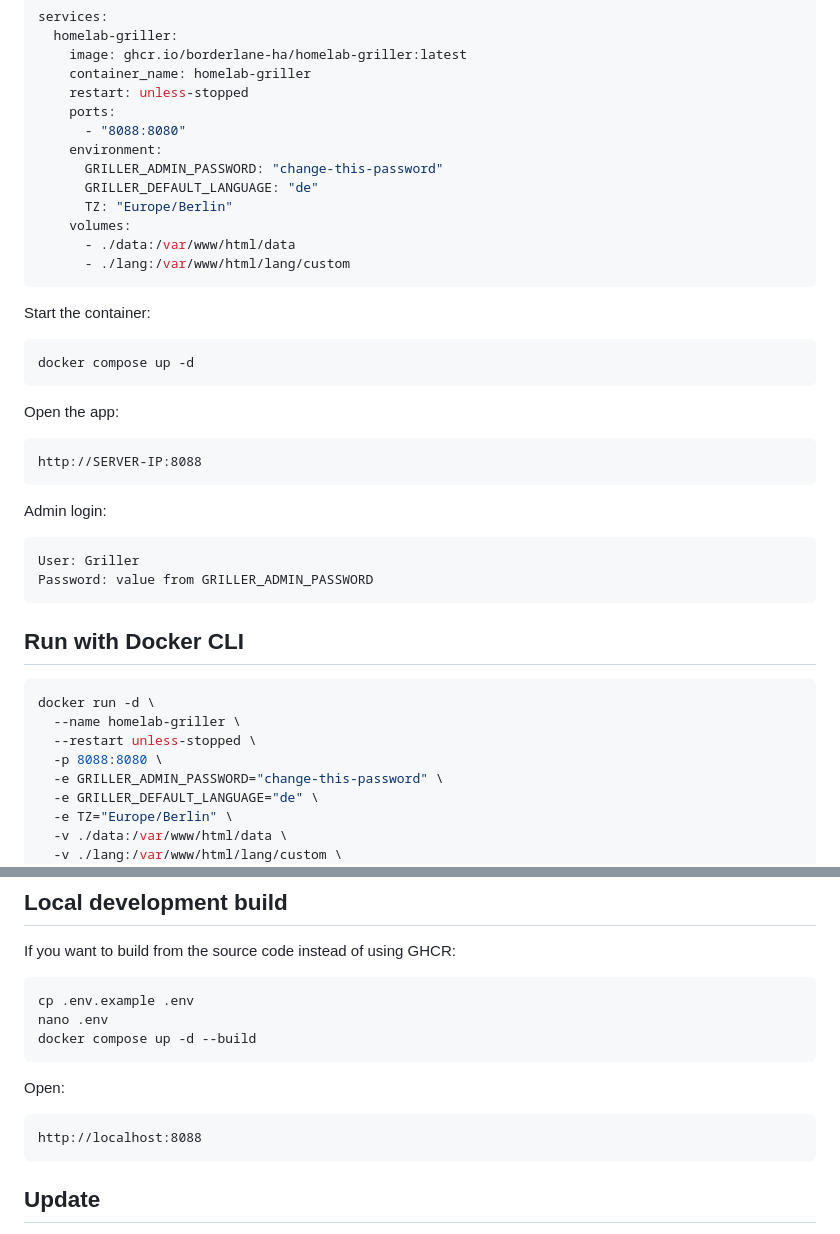
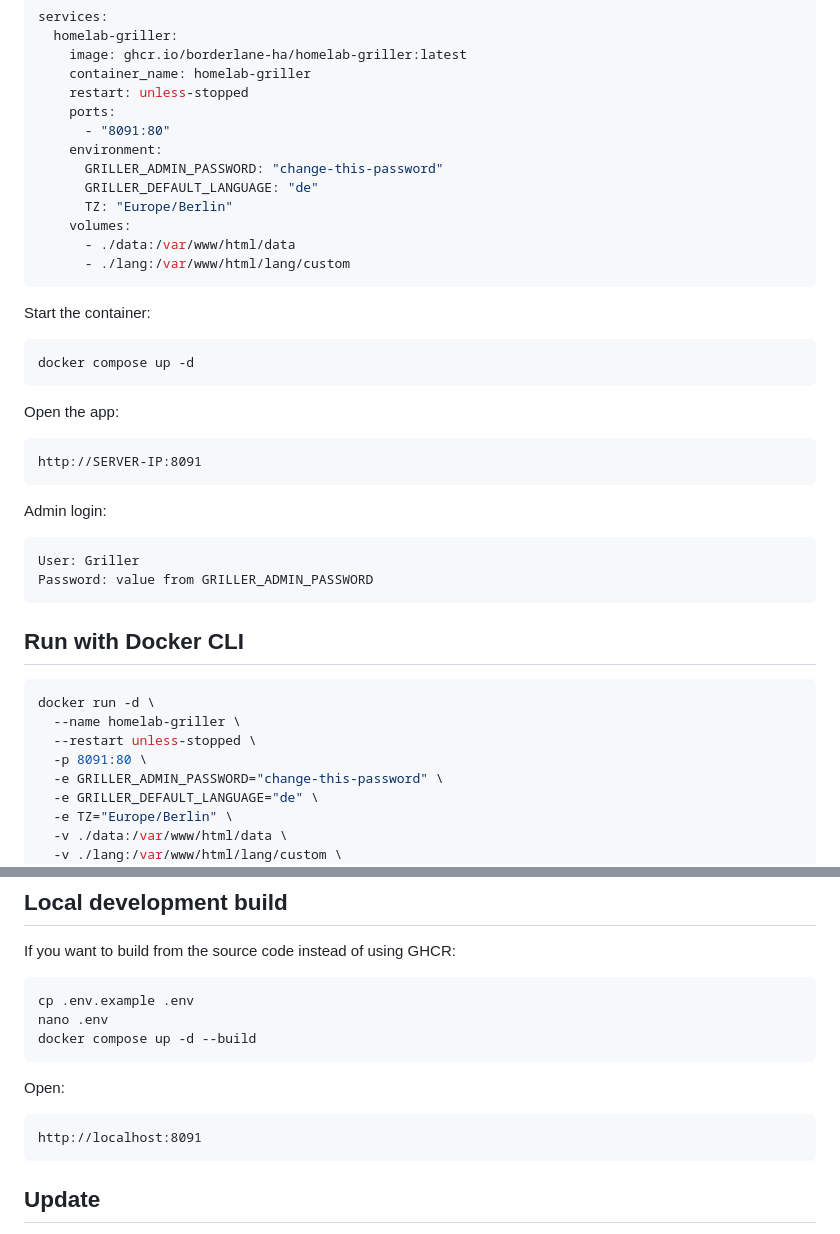
Before and after one commit to Borderlane-HA/homelab-griller, a Markdown page: README.md, 2 parts joined by grey strips. Rendered like a GitHub page.

````diff
--- a/README.md
+++ b/README.md
@@ -70,7 +70,7 @@ services:
     container_name: homelab-griller
     restart: unless-stopped
     ports:
-      - "8088:8080"
+      - "8091:80"
     environment:
       GRILLER_ADMIN_PASSWORD: "change-this-password"
       GRILLER_DEFAULT_LANGUAGE: "de"
@@ -89,7 +89,7 @@ docker compose up -d
 Open the app:
 
 ```text
-http://SERVER-IP:8088
+http://SERVER-IP:8091
 ```
 
 Admin login:
@@ -105,7 +105,7 @@ Password: value from GRILLER_ADMIN_PASSWORD
 docker run -d \
   --name homelab-griller \
   --restart unless-stopped \
-  -p 8088:8080 \
+  -p 8091:80 \
   -e GRILLER_ADMIN_PASSWORD="change-this-password" \
   -e GRILLER_DEFAULT_LANGUAGE="de" \
   -e TZ="Europe/Berlin" \
@@ -250,7 +250,7 @@ docker compose up -d --build
 Open:
 
 ```text
-http://localhost:8088
+http://localhost:8091
 ```
 
 ## Update
````
